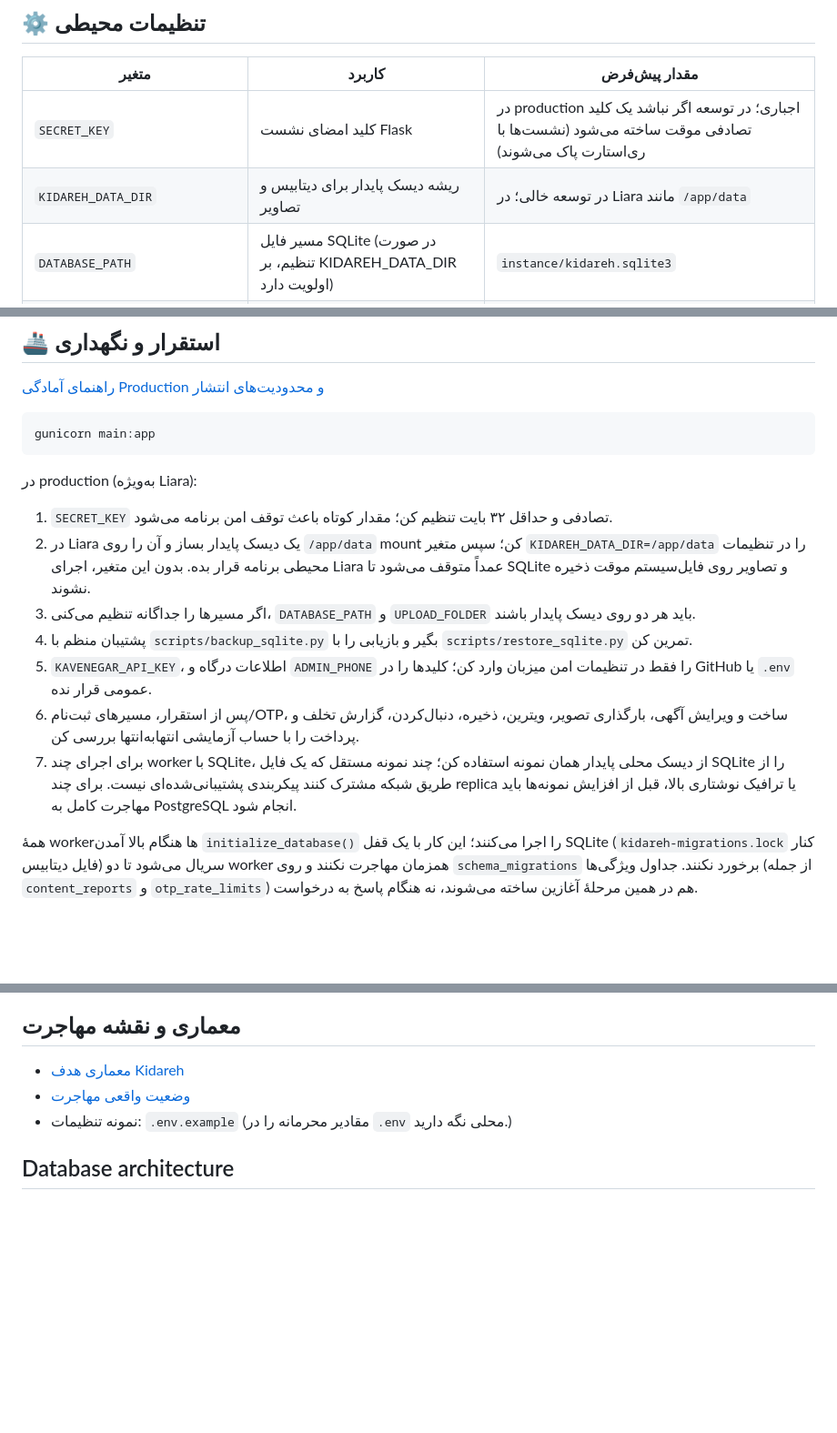
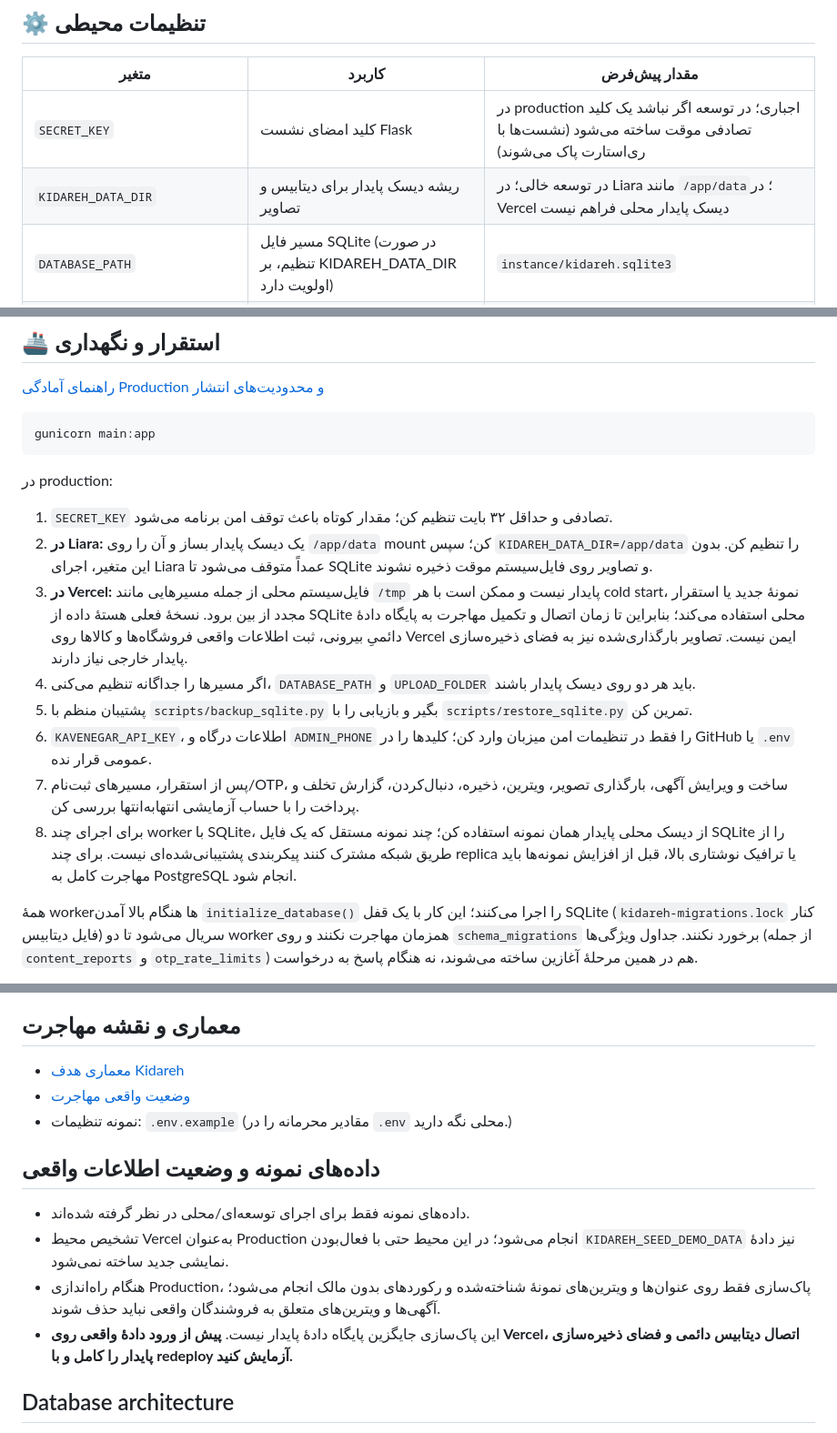
Before and after one commit to Tahmoures54/kidareh, a Markdown page: README.md, 3 parts joined by grey strips. Shown at 91% size. GitHub-like rendering; blank space fills up the shorter version.

Commit message:
docs: clarify production storage constraints

````diff
--- a/README.md
+++ b/README.md
@@ -178,7 +179,7 @@ python main.py
 | متغیر | کاربرد | مقدار پیش‌فرض |
 |---|---|---|
 | `SECRET_KEY` | کلید امضای نشست Flask | در production اجباری؛ در توسعه اگر نباشد یک کلید تصادفی موقت ساخته می‌شود (نشست‌ها با ری‌استارت پاک می‌شوند) |
-| `KIDAREH_DATA_DIR` | ریشه دیسک پایدار برای دیتابیس و تصاویر | در توسعه خالی؛ در Liara مانند `/app/data` |
+| `KIDAREH_DATA_DIR` | ریشه دیسک پایدار برای دیتابیس و تصاویر | در توسعه خالی؛ در Liara مانند `/app/data`؛ در Vercel دیسک پایدار محلی فراهم نیست |
 | `DATABASE_PATH` | مسیر فایل SQLite (در صورت تنظیم، بر KIDAREH_DATA_DIR اولویت دارد) | `instance/kidareh.sqlite3` |
 | `PORT` | درگاه وب‌سرور | `8000` در اجرای محلی؛ `3000` در Procfile/Gunicorn روی Liara |
 | `KAVENEGAR_API_KEY` | کلید پیامک کاوه‌نگار | تنظیم‌نشده |
@@ -302,15 +303,16 @@ GitHub Actions این بررسی‌ها را روی `main` اجرا می‌کن
 gunicorn main:app
 ```
 
-در production (به‌ویژه Liara):
+در production:
 
 1. `SECRET_KEY` تصادفی و حداقل ۳۲ بایت تنظیم کن؛ مقدار کوتاه باعث توقف امن برنامه می‌شود.
-2. در Liara یک دیسک پایدار بساز و آن را روی `/app/data` mount کن؛ سپس متغیر `KIDAREH_DATA_DIR=/app/data` را در تنظیمات محیطی برنامه قرار بده. بدون این متغیر، اجرای Liara عمداً متوقف می‌شود تا SQLite و تصاویر روی فایل‌سیستم موقت ذخیره نشوند.
-3. اگر مسیرها را جداگانه تنظیم می‌کنی، `DATABASE_PATH` و `UPLOAD_FOLDER` باید هر دو روی دیسک پایدار باشند.
-4. پشتیبان منظم با `scripts/backup_sqlite.py` بگیر و بازیابی را با `scripts/restore_sqlite.py` تمرین کن.
-5. `KAVENEGAR_API_KEY`، اطلاعات درگاه و `ADMIN_PHONE` را فقط در تنظیمات امن میزبان وارد کن؛ کلیدها را در GitHub یا `.env` عمومی قرار نده.
-6. پس از استقرار، مسیرهای ثبت‌نام/OTP، ساخت و ویرایش آگهی، بارگذاری تصویر، ویترین، ذخیره، دنبال‌کردن، گزارش تخلف و پرداخت را با حساب آزمایشی انتها‌به‌انتها بررسی کن.
-7. برای اجرای چند worker با SQLite، از دیسک محلی پایدار همان نمونه استفاده کن؛ چند نمونه مستقل که یک فایل SQLite را از طریق شبکه مشترک کنند پیکربندی پشتیبانی‌شده‌ای نیست. برای چند replica یا ترافیک نوشتاری بالا، قبل از افزایش نمونه‌ها باید مهاجرت کامل به PostgreSQL انجام شود.
+2. **در Liara:** یک دیسک پایدار بساز و آن را روی `/app/data` mount کن؛ سپس `KIDAREH_DATA_DIR=/app/data` را تنظیم کن. بدون این متغیر، اجرای Liara عمداً متوقف می‌شود تا SQLite و تصاویر روی فایل‌سیستم موقت ذخیره نشوند.
+3. **در Vercel:** فایل‌سیستم محلی از جمله مسیرهایی مانند `/tmp` پایدار نیست و ممکن است با هر cold start، نمونهٔ جدید یا استقرار مجدد از بین برود. نسخهٔ فعلی هستهٔ داده از SQLite محلی استفاده می‌کند؛ بنابراین تا زمان اتصال و تکمیل مهاجرت به پایگاه دادهٔ دائمیِ بیرونی، ثبت اطلاعات واقعی فروشگاه‌ها و کالاها روی Vercel ایمن نیست. تصاویر بارگذاری‌شده نیز به فضای ذخیره‌سازی پایدار خارجی نیاز دارند.
+4. اگر مسیرها را جداگانه تنظیم می‌کنی، `DATABASE_PATH` و `UPLOAD_FOLDER` باید هر دو روی دیسک پایدار باشند.
+5. پشتیبان منظم با `scripts/backup_sqlite.py` بگیر و بازیابی را با `scripts/restore_sqlite.py` تمرین کن.
+6. `KAVENEGAR_API_KEY`، اطلاعات درگاه و `ADMIN_PHONE` را فقط در تنظیمات امن میزبان وارد کن؛ کلیدها را در GitHub یا `.env` عمومی قرار نده.
+7. پس از استقرار، مسیرهای ثبت‌نام/OTP، ساخت و ویرایش آگهی، بارگذاری تصویر، ویترین، ذخیره، دنبال‌کردن، گزارش تخلف و پرداخت را با حساب آزمایشی انتها‌به‌انتها بررسی کن.
+8. برای اجرای چند worker با SQLite، از دیسک محلی پایدار همان نمونه استفاده کن؛ چند نمونه مستقل که یک فایل SQLite را از طریق شبکه مشترک کنند پیکربندی پشتیبانی‌شده‌ای نیست. برای چند replica یا ترافیک نوشتاری بالا، قبل از افزایش نمونه‌ها باید مهاجرت کامل به PostgreSQL انجام شود.
 
 همهٔ workerها هنگام بالا آمدن `initialize_database()` را اجرا می‌کنند؛ این کار با یک قفل SQLite (`kidareh-migrations.lock` کنار فایل دیتابیس) سریال می‌شود تا دو worker همزمان مهاجرت نکنند و روی `schema_migrations` برخورد نکنند. جداول ویژگی‌ها (از جمله `content_reports` و `otp_rate_limits`) هم در همین مرحلهٔ آغازین ساخته می‌شوند، نه هنگام پاسخ به درخواست.
 
@@ -455,6 +459,13 @@ python scripts/scale_profiles.py --listings 1000000 --stores 100000
 - نمونه تنظیمات: `.env.example` (مقادیر محرمانه را در `.env` محلی نگه دارید.)
 
 
+## داده‌های نمونه و وضعیت اطلاعات واقعی
+
+- داده‌های نمونه فقط برای اجرای توسعه‌ای/محلی در نظر گرفته شده‌اند.
+- تشخیص محیط Vercel به‌عنوان Production انجام می‌شود؛ در این محیط حتی با فعال‌بودن `KIDAREH_SEED_DEMO_DATA` نیز دادهٔ نمایشی جدید ساخته نمی‌شود.
+- هنگام راه‌اندازی Production، پاک‌سازی فقط روی عنوان‌ها و ویترین‌های نمونهٔ شناخته‌شده و رکوردهای بدون مالک انجام می‌شود؛ آگهی‌ها و ویترین‌های متعلق به فروشندگان واقعی نباید حذف شوند.
+- این پاک‌سازی جایگزین پایگاه دادهٔ پایدار نیست. **پیش از ورود دادهٔ واقعی روی Vercel، اتصال دیتابیس دائمی و فضای ذخیره‌سازی پایدار را کامل و با redeploy آزمایش کنید.**
+
 ## Database architecture
 
 The database layer uses SQLAlchemy 2.x sessions and ORM mappings, with Alembic
````
Also changed, not shown: other parts of README.md (+3 -0 lines).
